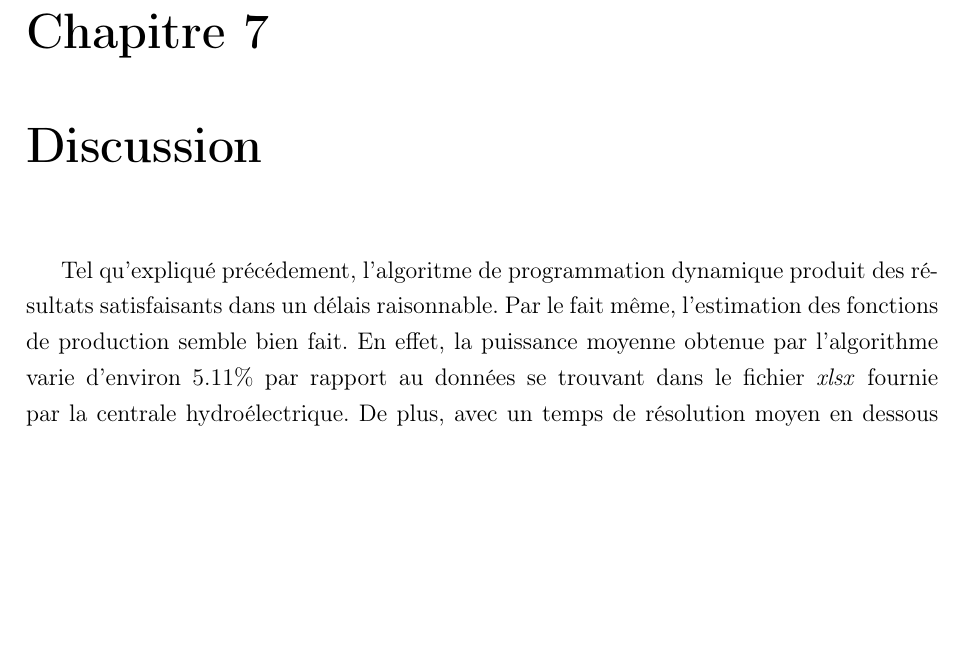
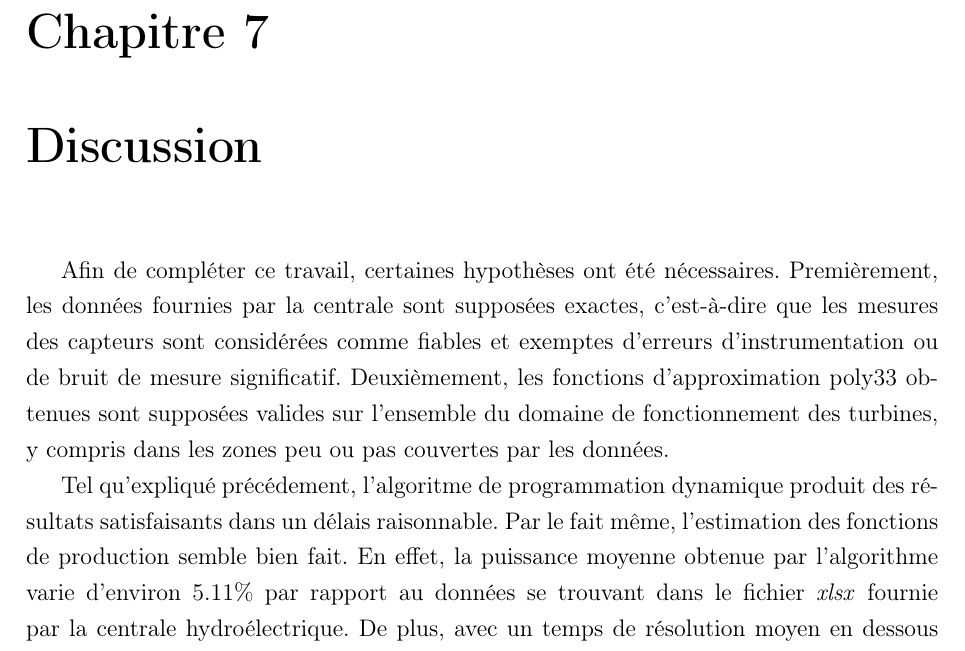
Before and after one commit to Frank-Lavoie/8INF926_Projet, a LaTeX document (rapport.tex): part of page 25 of 27, cut so that both start at the same text, the shorter picture padded with empty space. Compiled offline with pdfLaTeX.

Commit message:
hypothèses

```diff
--- a/rapport.tex
+++ b/rapport.tex
@@ -434,6 +434,8 @@ Le passage au modèle \texttt{poly33}, grâce aux termes cubiques supplémentair
 \chapter{Discussion}
 
 % TODO : retour sur résultats, difficultés, hypothèses
+Afin de compléter ce travail, certaines hypothèses ont été nécessaires. Premièrement, les données fournies par la centrale sont supposées exactes, c'est-à-dire que les mesures des capteurs sont considérées comme fiables et exemptes d'erreurs d'instrumentation ou de bruit de mesure significatif. Deuxièmement, les fonctions d'approximation poly33 obtenues sont supposées valides sur l'ensemble du domaine de fonctionnement des turbines, y compris dans les zones peu ou pas couvertes par les données.
+
 Tel qu'expliqué précédement, l'algoritme de programmation dynamique produit des résultats satisfaisants dans un délais raisonnable.  Par le fait même, l'estimation des fonctions de production semble bien fait. En effet, la puissance moyenne obtenue par l'algorithme varie d'environ $5.11\%$ par rapport au données se trouvant dans le fichier \textit{xlsx} fournie par la centrale hydroélectrique.  De plus, avec un temps de résolution moyen en dessous d'une seconde, il est juste de dire que l'algorithme de programmation dynamique effectue l'optimisation pratiquement instantanément.
 
 La mise en place de cet algorithme n'a pas été de tout repos.  En effet, comme dans tout travail scolaire, il n'est pas toujours évident de saisir toutes les subtilités avant de se mettre au travail.  Par exemple, il a fallu un certains temps avant que l'on comprenne à quoi allait servir les fonctions estimées.  Cela peut sembler un peu bizarre de ne pas avoir compris cette partie dès le début, mais tant qu'on a pas commencer concrètement un travail, il est difficile d'en voir la vue d'ensemble.  L'algorithme de programmation dynamique n'a pas été simple à mettre en place également.  Plusieurs facteurs ont contribués à cela, entre autres le fait qu'un membre de l'équipe ait du manquer le cours complet portant sur la programmation dynamique.  D'autre part, des difficultés ont été rencontrés lors de la création des structures de données servant à stocker les solutions optimales de chacun des sous-problèmes.  Il a fallu étudier et comprendre les dimensions des tableaux à produire avant de se lancer.  Notre enseignante s'est avérée très utile lors de cette étape.
```
